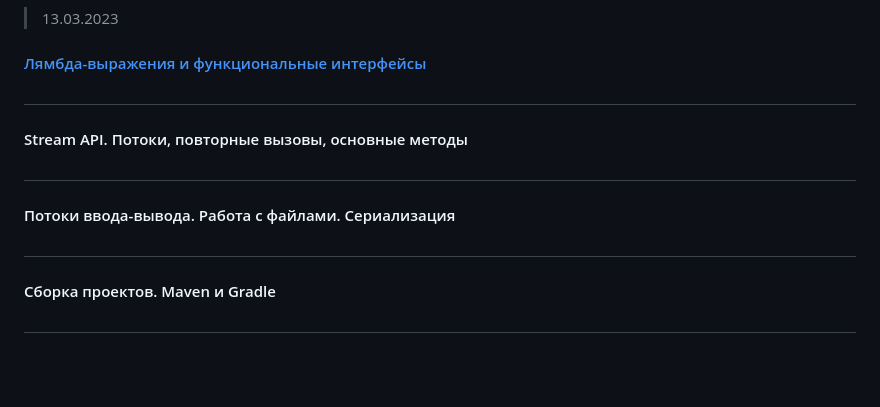
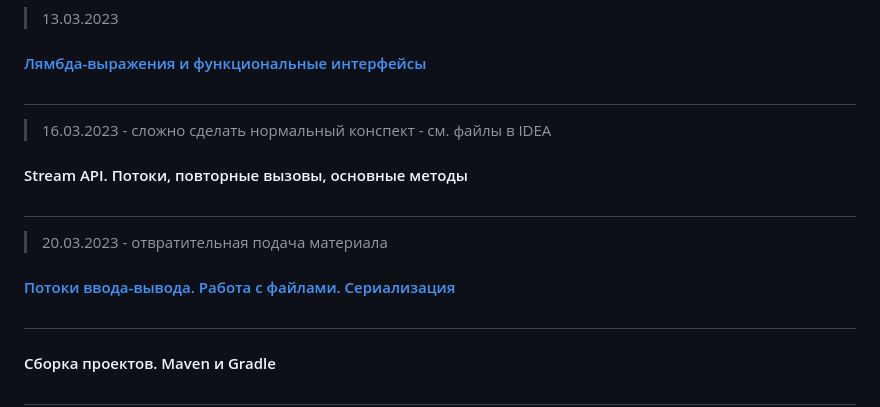
Before and after one commit to UniMWS/Lesson, a Markdown page: JDCP-6/README.md, the part around the change. GitHub-like rendering; blank space fills up the shorter version.

```diff
--- a/JDCP-6/README.md
+++ b/JDCP-6/README.md
@@ -159,9 +159,11 @@
 > 13.03.2023
 #### [Лямбда-выражения и функциональные интерфейсы](lesson21.md)
 #
+> 16.03.2023 - сложно сделать нормальный конспект - см. файлы в IDEA
 #### Stream API. Потоки, повторные вызовы, основные методы
 #
-#### Потоки ввода-вывода. Работа с файлами. Сериализация
+> 20.03.2023 - отвратительная подача материала
+#### [Потоки ввода-вывода. Работа с файлами. Сериализация](lesson23.md)
 #
 #### Сборка проектов. Maven и Gradle
 #
```
Also changed, not shown: JDCP-6/lesson23.md (added, +13 -0 lines).
